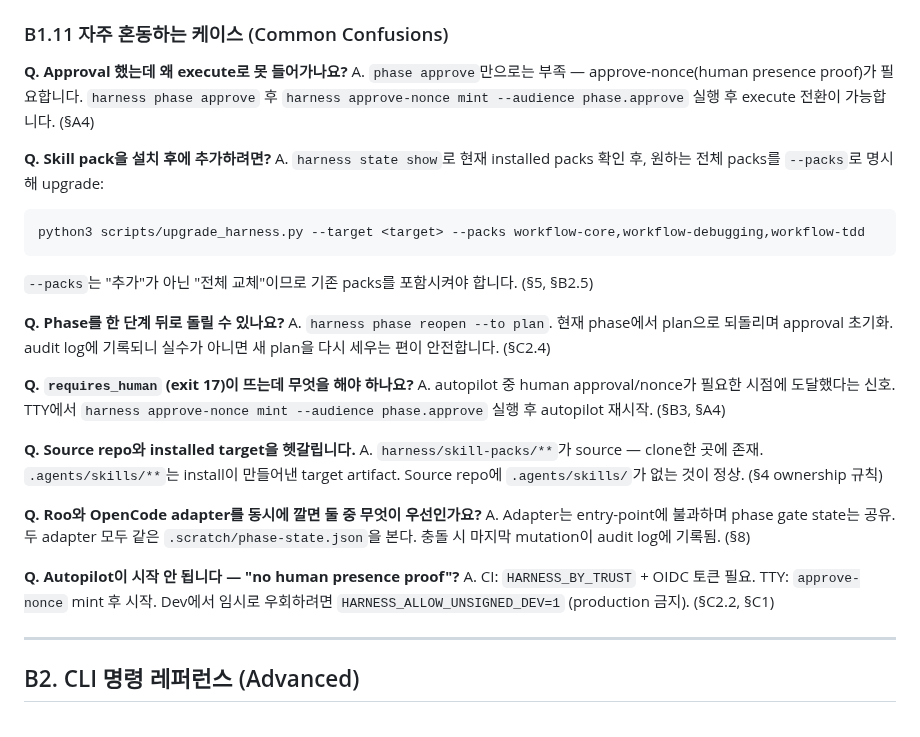
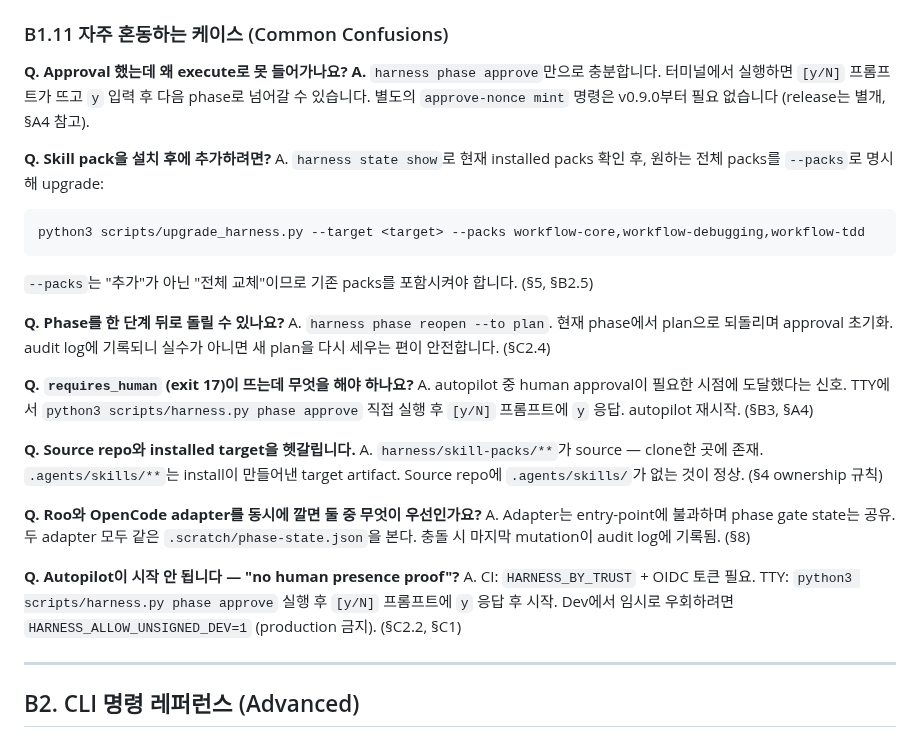
Before and after one commit to hjung3113/general-low-reasoning-agent-harness, a Markdown page: docs/USER_MANUAL.md, the part around one of its changes. Rendered like a GitHub page.

```diff
--- a/docs/USER_MANUAL.md
+++ b/docs/USER_MANUAL.md
@@ -994,7 +983,7 @@ python3 scripts/harness.py state show
 ### B1.11 자주 혼동하는 케이스 (Common Confusions)
 
 **Q. Approval 했는데 왜 execute로 못 들어가나요?**
-A. `phase approve`만으로는 부족 — approve-nonce(human presence proof)가 필요합니다. `harness phase approve` 후 `harness approve-nonce mint --audience phase.approve` 실행 후 execute 전환이 가능합니다. (§A4)
+**A.** `harness phase approve`만으로 충분합니다. 터미널에서 실행하면 `[y/N]` 프롬프트가 뜨고 `y` 입력 후 다음 phase로 넘어갈 수 있습니다. 별도의 `approve-nonce mint` 명령은 v0.9.0부터 필요 없습니다 (release는 별개, §A4 참고).
 
 **Q. Skill pack을 설치 후에 추가하려면?**
 A. `harness state show`로 현재 installed packs 확인 후, 원하는 전체 packs를 `--packs`로 명시해 upgrade:
@@ -1007,7 +996,7 @@ python3 scripts/upgrade_harness.py --target <target> --packs workflow-core,workf
 A. `harness phase reopen --to plan`. 현재 phase에서 plan으로 되돌리며 approval 초기화. audit log에 기록되니 실수가 아니면 새 plan을 다시 세우는 편이 안전합니다. (§C2.4)
 
 **Q. `requires_human` (exit 17)이 뜨는데 무엇을 해야 하나요?**
-A. autopilot 중 human approval/nonce가 필요한 시점에 도달했다는 신호. TTY에서 `harness approve-nonce mint --audience phase.approve` 실행 후 autopilot 재시작. (§B3, §A4)
+A. autopilot 중 human approval이 필요한 시점에 도달했다는 신호. TTY에서 `python3 scripts/harness.py phase approve` 직접 실행 후 `[y/N]` 프롬프트에 `y` 응답. autopilot 재시작. (§B3, §A4)
 
 **Q. Source repo와 installed target을 헷갈립니다.**
 A. `harness/skill-packs/**`가 source — clone한 곳에 존재. `.agents/skills/**`는 install이 만들어낸 target artifact. Source repo에 `.agents/skills/`가 없는 것이 정상. (§4 ownership 규칙)
@@ -1016,7 +1005,7 @@ A. `harness/skill-packs/**`가 source — clone한 곳에 존재. `.agents/skill
 A. Adapter는 entry-point에 불과하며 phase gate state는 공유. 두 adapter 모두 같은 `.scratch/phase-state.json`을 본다. 충돌 시 마지막 mutation이 audit log에 기록됨. (§8)
 
 **Q. Autopilot이 시작 안 됩니다 — "no human presence proof"?**
-A. CI: `HARNESS_BY_TRUST` + OIDC 토큰 필요. TTY: `approve-nonce` mint 후 시작. Dev에서 임시로 우회하려면 `HARNESS_ALLOW_UNSIGNED_DEV=1` (production 금지). (§C2.2, §C1)
+A. CI: `HARNESS_BY_TRUST` + OIDC 토큰 필요. TTY: `python3 scripts/harness.py phase approve` 실행 후 `[y/N]` 프롬프트에 `y` 응답 후 시작. Dev에서 임시로 우회하려면 `HARNESS_ALLOW_UNSIGNED_DEV=1` (production 금지). (§C2.2, §C1)
 
 ---
 
```
Also changed, not shown: other parts of docs/USER_MANUAL.md (+16 -27 lines).
